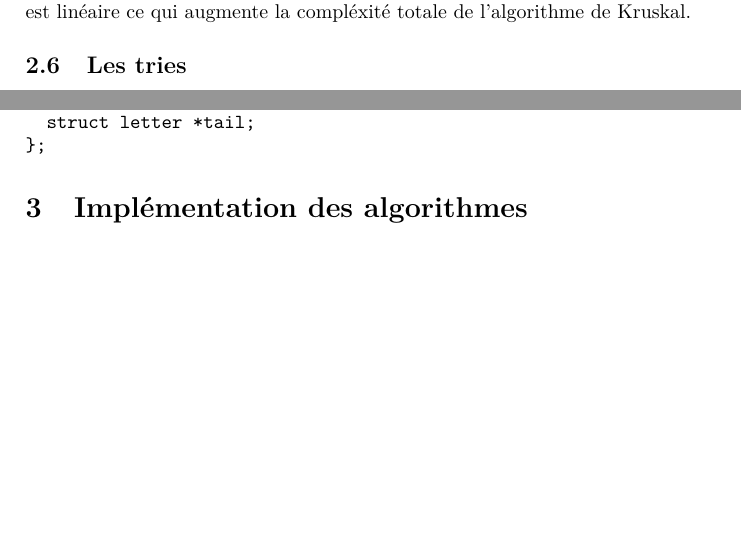
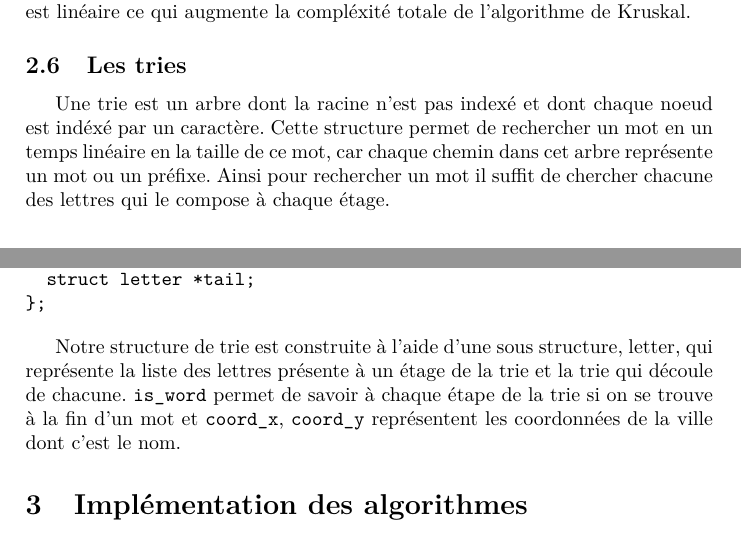
Before and after one commit to Armael/voyageur, a LaTeX document (rapport/rapport.tex): two parts of pages 5 and 6 of 7 before the commit and two parts of pages 5 and 6 of 8 after it, joined at a grey line, cut so that both start at the same text, the shorter picture padded with empty space. Compiled offline with pdfLaTeX.

Commit message:
description des tries

```diff
--- a/rapport/rapport.tex
+++ b/rapport/rapport.tex
@@ -176,6 +176,8 @@ La forêt est ici codée un vector, ce qui permet d'accéder instantanément à
 
 \subsection{Les tries}
 
+Une trie est un arbre dont la racine n'est pas indexé et dont chaque noeud est indéxé par un caractère. Cette structure permet de rechercher un mot en un temps linéaire en la taille de ce mot, car chaque chemin dans cet arbre représente un mot ou un préfixe. Ainsi pour rechercher un mot il suffit de chercher chacune des lettres qui le compose à chaque étage.
+
 \begin{verbatim}
 struct trie {
   float coord_x;
@@ -190,6 +192,8 @@ struct letter {
   struct letter *tail;
 };
 \end{verbatim}
+
+Notre structure de trie est construite à l'aide d'une sous structure, letter, qui représente la liste des lettres présente à un étage de la trie et la trie qui découle de chacune. \texttt{is\_word} permet de savoir à chaque étape de la trie si on se trouve à la fin d'un mot et \texttt{coord\_x}, \texttt{coord\_y} représentent les coordonnées de la ville dont c'est le nom.
 
 \section{Implémentation des algorithmes}
 
```
